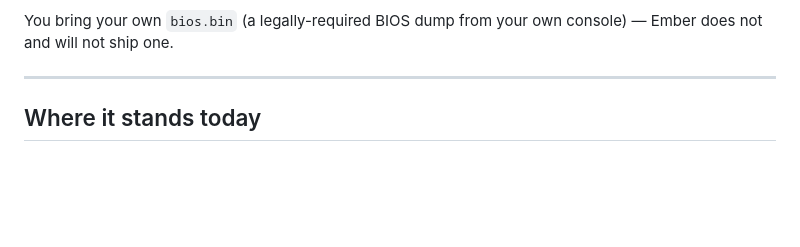
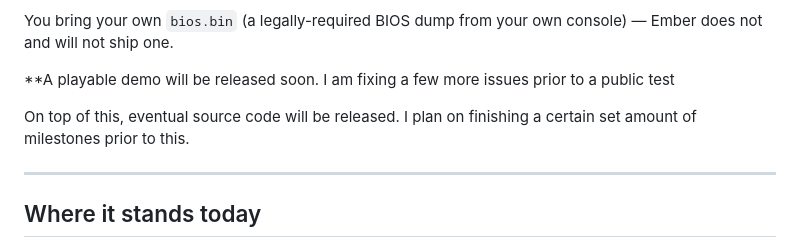
Before and after one commit to Gageformer/Ember, a Markdown page: README.md, the part around the change. Rendered like a GitHub page; blank space fills up the shorter version.

```diff
--- a/README.md
+++ b/README.md
@@ -22,6 +22,10 @@ Ember/
 Ember picks which game to boot from an **argument** — you pass it the name of a folder under `games/`, and it plays that one. It ships with its own small launcher that does this for you, but nothing about it is special: any PS2 homebrew menu that can start an ELF with an argument can drive Ember directly, so you can wire it into whatever front-end you already use — uLaunchELF, OPL, a shortcut, or a custom menu of your own.
 
 You bring your own `bios.bin` (a legally-required BIOS dump from your own console) — Ember does not and will not ship one.
+
+**A playable demo will be released soon. I am fixing a few more issues prior to a public test
+
+On top of this, eventual source code will be released. I plan on finishing a certain set amount of milestones prior to this.
 
 ---
 
```
